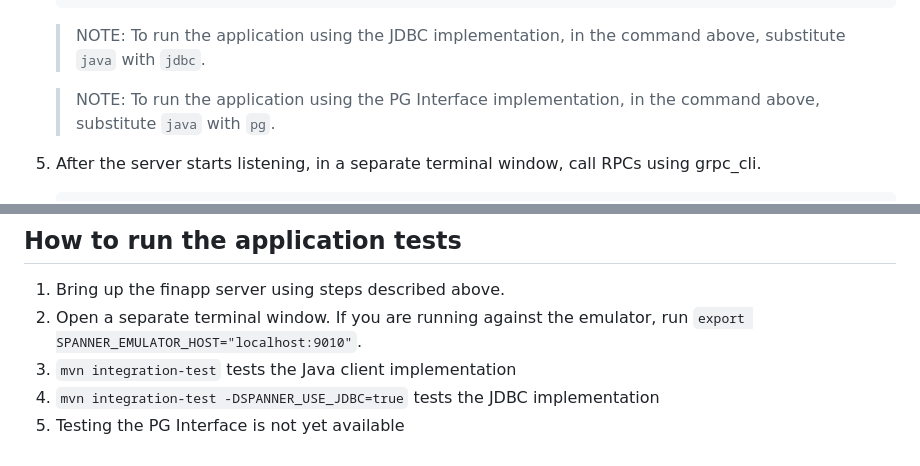
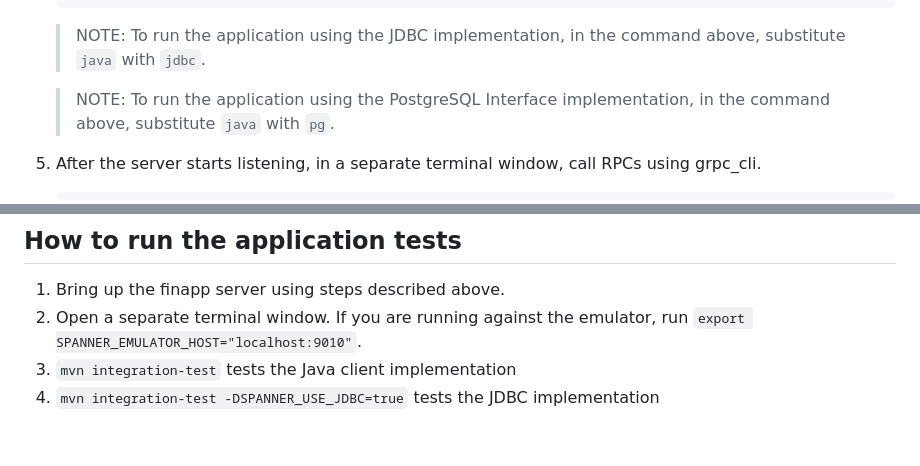
Before and after one commit to GoogleCloudPlatform/cloud-spanner-samples, a Markdown page: finance/README.md, 2 parts joined by grey strips. Drawn GitHub-style.

Commit message:
PR feedback

```diff
--- a/finance/README.md
+++ b/finance/README.md
@@ -137,8 +137,8 @@ has the schema in
    > NOTE: To run the application using the JDBC implementation, in the command above,
 substitute `java` with `jdbc`.
 
-   > NOTE: To run the application using the PG Interface implementation, in the command
-above, substitute `java` with `pg`.
+   > NOTE: To run the application using the PostgreSQL Interface implementation,
+in the command above, substitute `java` with `pg`.
 
 1. After the server starts listening, in a separate terminal window, call RPCs
 using grpc_cli.
@@ -198,4 +198,3 @@ using grpc_cli.
 run `export SPANNER_EMULATOR_HOST="localhost:9010"`.
 1. `mvn integration-test` tests the Java client implementation
 1. `mvn integration-test -DSPANNER_USE_JDBC=true` tests the JDBC implementation
-1. Testing the PG Interface is not yet available
```
